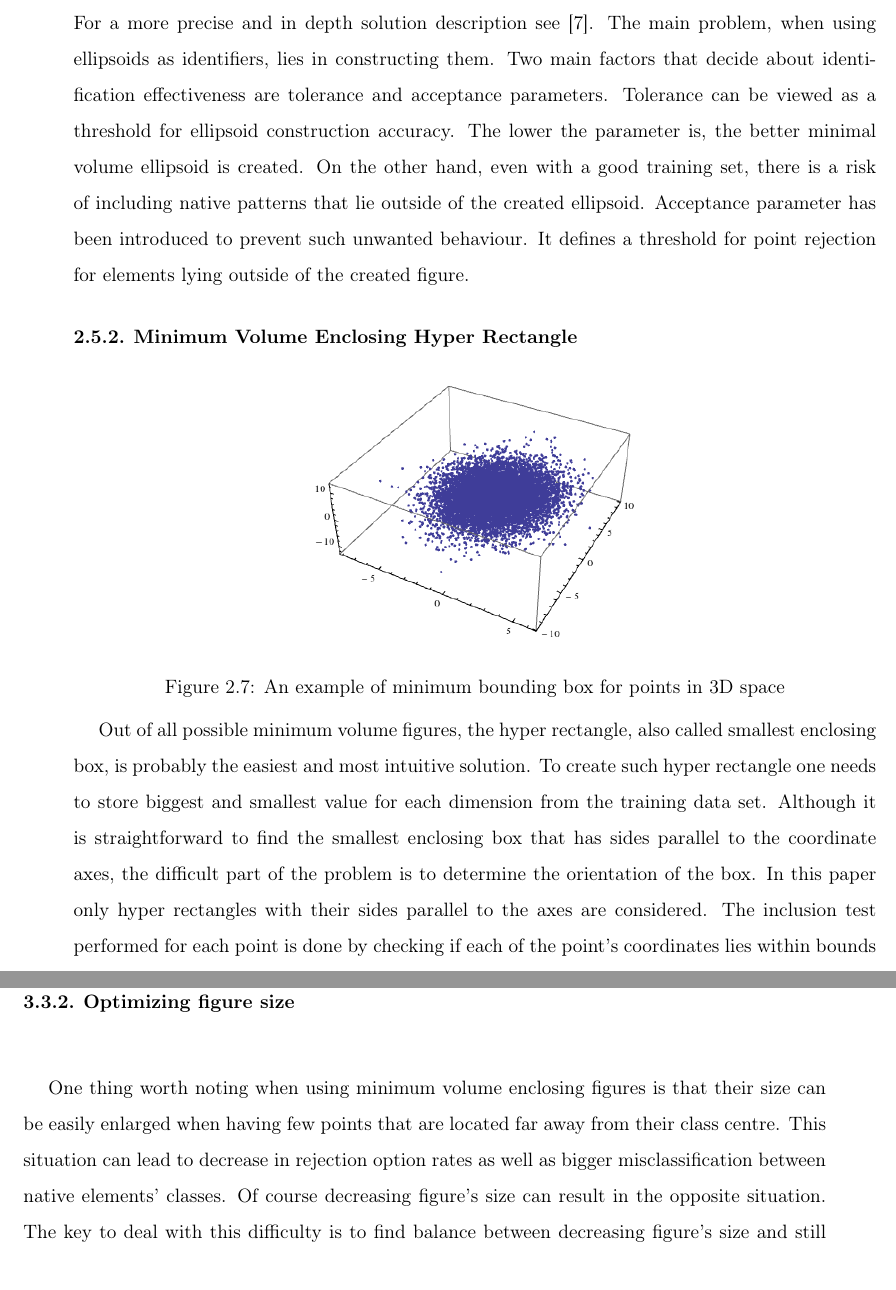
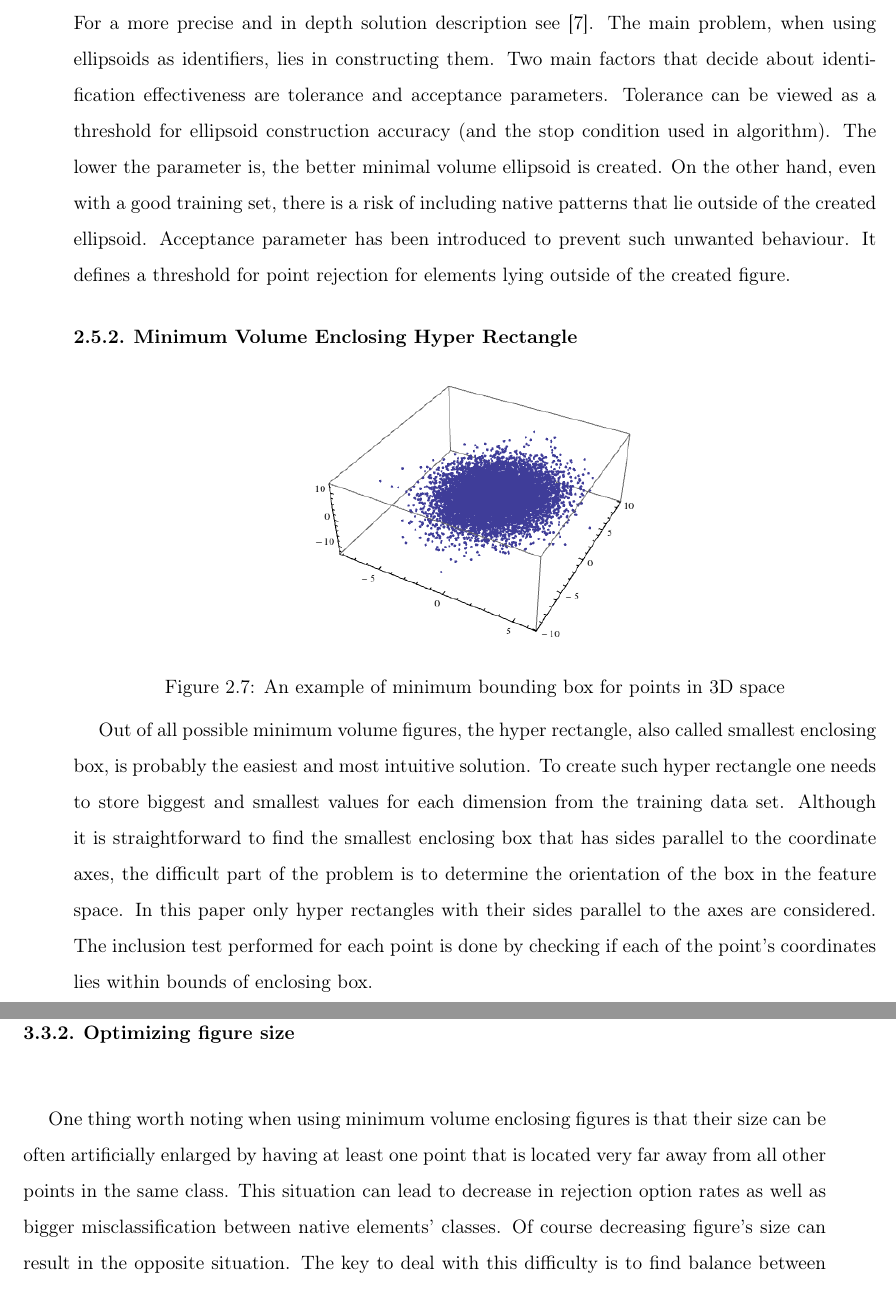
Before and after one commit to Waszker/MasterDegree, a LaTeX thesis (Documentation/masterdegreethesis.tex, which reads Documentation/Chapters/CommonClassifiers.tex, Documentation/Chapters/GeometricalClassifiers.tex): two parts of pages 25 and 38 of 54, joined at a grey line, cut so that both start at the same text. Compiled offline with pdfLaTeX.

Commit message:
Changes to document part 5

```diff
--- a/Documentation/Chapters/CommonClassifiers.tex
+++ b/Documentation/Chapters/CommonClassifiers.tex
@@ -115,7 +115,7 @@ where $c \in \mathbb{R}^{n}$ is the centre of the ellipse E and $ A $ is a posit
 \begin{equation}\label{eq:ellipsoid_affiliation}(x_{i} - c)^{T}A(x_{i} - c) \le 1 + \varepsilon\end{equation}
 where $\varepsilon$ parameter defines the error margin in determining whether certain point belongs to ellipsoid. It can also be used ``enlarge`` the ellipsoid (by increasing $\varepsilon$ value).% It can be imagined as testing point inclusion on enlarged ellipsoid.
 
-However, constructing minimal volume bounding ellipsoid is not a convex optimization problem. It turns out that the solution is not easily obtainable so the dual problem has to be found. For a more precise and in depth solution description see \cite{MVEEMichaelTodd2005}. The main problem, when using ellipsoids as identifiers, lies in constructing them. Two main factors that decide about identification effectiveness are tolerance and acceptance parameters. Tolerance can be viewed as a threshold for ellipsoid construction accuracy. The lower the parameter is, the better minimal volume ellipsoid is created. On the other hand, even with a good training set, there is a risk of including native patterns that lie outside of the created ellipsoid. Acceptance parameter has been introduced to prevent such unwanted behaviour. It defines a threshold for point rejection for elements lying outside of the created figure.
+However, constructing minimal volume bounding ellipsoid is not a convex optimization problem. It turns out that the solution is not easily obtainable so the dual problem has to be found. For a more precise and in depth solution description see \cite{MVEEMichaelTodd2005}. The main problem, when using ellipsoids as identifiers, lies in constructing them. Two main factors that decide about identification effectiveness are tolerance and acceptance parameters. Tolerance can be viewed as a threshold for ellipsoid construction accuracy (and the stop condition used in algorithm). The lower the parameter is, the better minimal volume ellipsoid is created. On the other hand, even with a good training set, there is a risk of including native patterns that lie outside of the created ellipsoid. Acceptance parameter has been introduced to prevent such unwanted behaviour. It defines a threshold for point rejection for elements lying outside of the created figure.
 
 \subsection{Minimum Volume Enclosing Hyper Rectangle}
 
@@ -126,4 +126,4 @@ However, constructing minimal volume bounding ellipsoid is not a convex optimiza
 	\label{fig:minimum_bounding_box_visualization}\vspace{-3pt}
 \end{figure}
 
-Out of all possible minimum volume figures, the hyper rectangle, also called smallest enclosing box, is probably the easiest and most intuitive solution. To create such hyper rectangle one needs to store biggest and smallest value for each dimension from the training data set. Although it is straightforward to find the smallest enclosing box that has sides parallel to the coordinate axes, the difficult part of the problem is to determine the orientation of the box. In this paper only hyper rectangles with their sides parallel to the axes are considered. The inclusion test performed for each point is done by checking if each of the point's coordinates lies within bounds of enclosing box.
+Out of all possible minimum volume figures, the hyper rectangle, also called smallest enclosing box, is probably the easiest and most intuitive solution. To create such hyper rectangle one needs to store biggest and smallest values for each dimension from the training data set. Although it is straightforward to find the smallest enclosing box that has sides parallel to the coordinate axes, the difficult part of the problem is to determine the orientation of the box in the feature space. In this paper only hyper rectangles with their sides parallel to the axes are considered. The inclusion test performed for each point is done by checking if each of the point's coordinates lies within bounds of enclosing box.
--- a/Documentation/Chapters/GeometricalClassifiers.tex
+++ b/Documentation/Chapters/GeometricalClassifiers.tex
@@ -15,7 +15,7 @@ One way of increasing rejection ratio would be to decrease figure size. The smal
 
 \subsection{Optimizing figure size} \ \label{size_optimizing}
 
-One thing worth noting when using minimum volume enclosing figures is that their size can be easily enlarged when having few points that are located far away from their class centre. This situation can lead to decrease in rejection option rates as well as bigger misclassification between native elements' classes. Of course decreasing figure's size can result in the opposite situation. The key to deal with this difficulty is to find balance between decreasing figure's size and still getting high rejection and classification rates. Two approaches are proposed in this paper.
+One thing worth noting when using minimum volume enclosing figures is that their size can be often artificially enlarged by having at least one point that is located very far away from all other points in the same class. This situation can lead to decrease in rejection option rates as well as bigger misclassification between native elements' classes. Of course decreasing figure's size can result in the opposite situation. The key to deal with this difficulty is to find balance between decreasing figure's size and still getting high rejection and classification rates. Two approaches are proposed in this paper.
 
 \subsubsection{Tolerance parameter manipulation}
 
```
Also changed, not shown: Documentation/Chapters/Chapter1.tex (+2 -2 lines), Documentation/masterdegreethesis.pdf, Documentation/Chapters/CommonClassifiers.tex (2 more changed lines).
